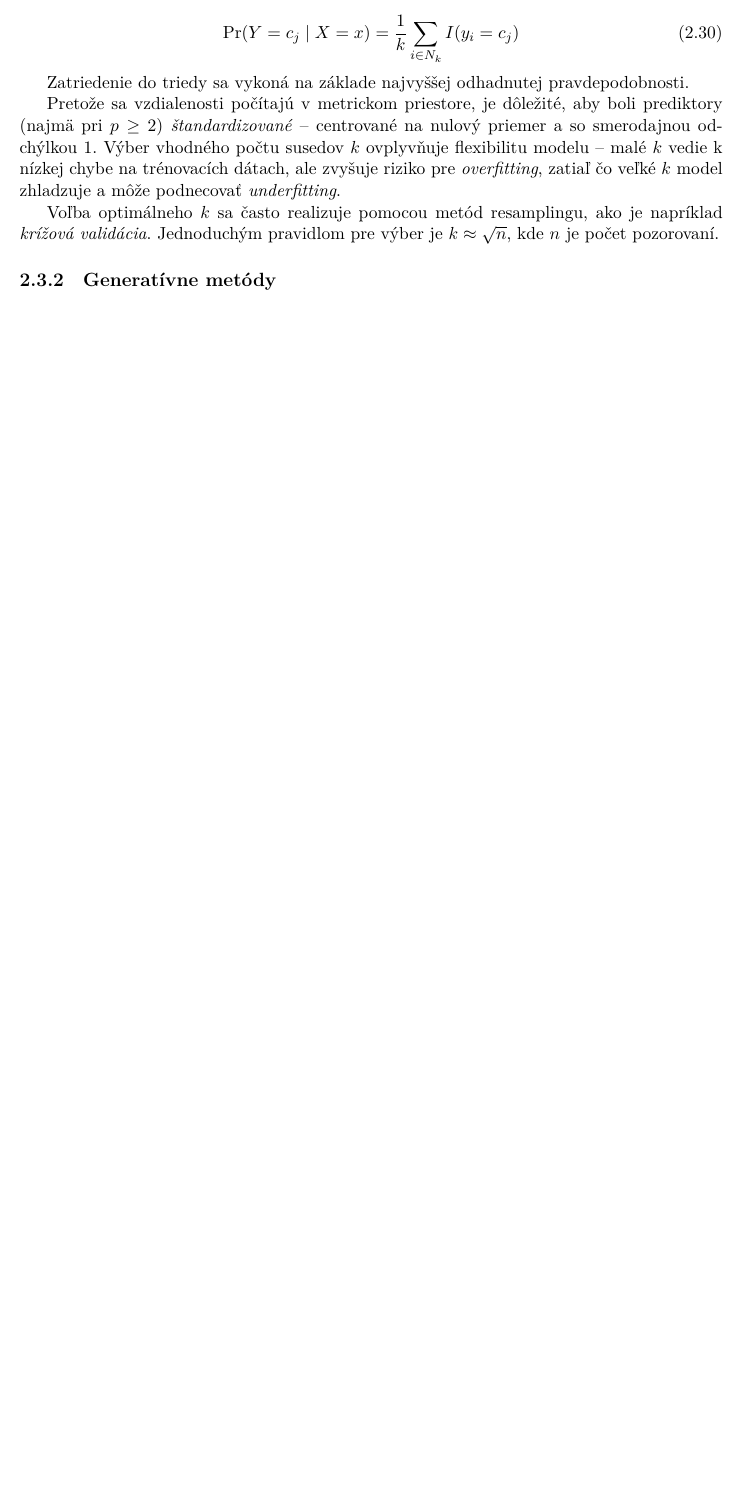
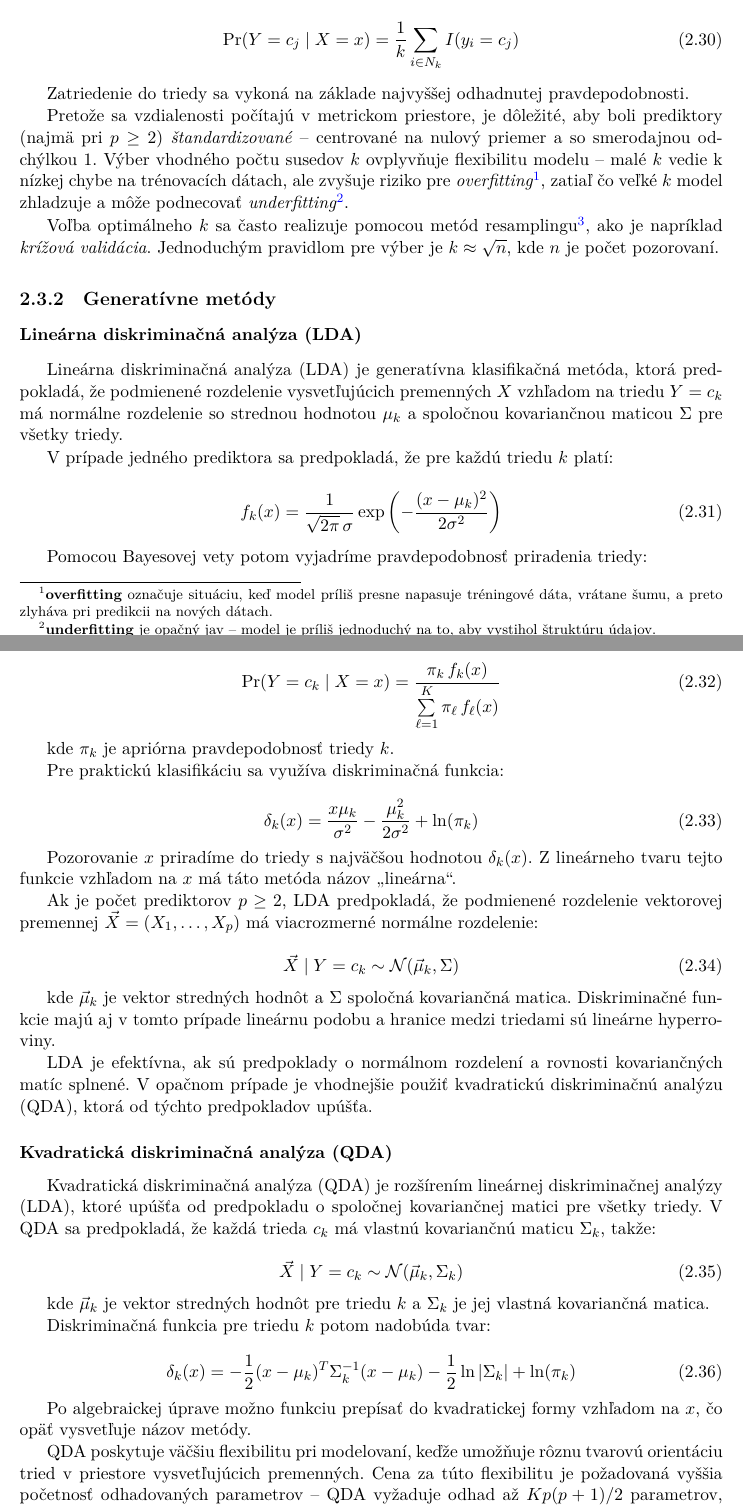
Before and after one commit to adamharmaniak/BiDistribApp, a LaTeX thesis (thesis/_Zaverecna_praca.tex, which reads thesis/Kapitola2.tex): part of page 19 of 22 before the commit and two parts of pages 19 and 20 of 23 after it, the two joined at a grey line, cut so that both start at the same text, the shorter picture padded with empty space. Compiled offline with XeLaTeX.

Commit message:
Kapitola 2 - dokoncenie

```diff
--- a/thesis/Kapitola2.tex
+++ b/thesis/Kapitola2.tex
@@ -377,9 +377,72 @@ Pre nové pozorovanie $x$ sa nájde množina $N_k$ indexov $k$ najbližších po
 
 Zatriedenie do triedy sa vykoná na základe najvyššej odhadnutej pravdepodobnosti.
 
-Pretože sa vzdialenosti počítajú v metrickom priestore, je dôležité, aby boli prediktory (najmä pri $p \geq 2$) \textit{štandardizované} – centrované na nulový priemer a so smerodajnou odchýlkou 1. Výber vhodného počtu susedov $k$ ovplyvňuje flexibilitu modelu – malé $k$ vedie k nízkej chybe na trénovacích dátach, ale zvyšuje riziko pre \textit{overfitting}, zatiaľ čo veľké $k$ model zhladzuje a môže podnecovať \textit{underfitting}.
+Pretože sa vzdialenosti počítajú v metrickom priestore, je dôležité, aby boli prediktory (najmä pri $p \geq 2$) \textit{štandardizované} – centrované na nulový priemer a so smerodajnou odchýlkou 1. Výber vhodného počtu susedov $k$ ovplyvňuje flexibilitu modelu – malé $k$ vedie k nízkej chybe na trénovacích dátach, ale zvyšuje riziko pre \textit{overfitting}\footnote{%
+\textbf{overfitting} označuje situáciu, keď model príliš presne napasuje tréningové dáta, vrátane šumu, a preto zlyháva pri predikcii na nových dátach.}, zatiaľ čo veľké $k$ model zhladzuje a môže podnecovať \textit{underfitting}\footnote{\textbf{underfitting} je opačný jav – model je príliš jednoduchý na to, aby vystihol štruktúru údajov.}.
 
-Voľba optimálneho $k$ sa často realizuje pomocou metód resamplingu, ako je napríklad \textit{krížová validácia}. Jednoduchým pravidlom pre výber je $k \approx \sqrt{n}$, kde $n$ je počet pozorovaní.
+Voľba optimálneho $k$ sa často realizuje pomocou metód resamplingu\footnote{\textbf{resampling} sú techniky ako napr. krížová validácia, ktoré opakovane rozdeľujú dáta na trénovacie a testovacie časti, aby spoľahlivo odhadli výkon modelu a zabránili overfittingu.}, ako je napríklad \textit{krížová validácia}. Jednoduchým pravidlom pre výber je $k \approx \sqrt{n}$, kde $n$ je počet pozorovaní.
+
+
 
 \subsection{Generatívne metódy}
 \label{subsec:gener_methods}
+
+\subsubsection{Lineárna diskriminačná analýza (LDA)}
+\label{subsubsec:lda}
+
+Lineárna diskriminačná analýza (LDA) je generatívna klasifikačná metóda, ktorá predpokladá, že podmienené rozdelenie vysvetľujúcich premenných $X$ vzhľadom na triedu $Y = c_k$ má normálne rozdelenie so strednou hodnotou $\mu_k$ a spoločnou kovariančnou maticou $\Sigma$ pre všetky triedy.
+
+V prípade jedného prediktora sa predpokladá, že pre každú triedu $k$ platí:
+
+\begin{equation}
+f_k(x) = \frac{1}{\sqrt{2\pi} \, \sigma} \exp\left( -\frac{(x - \mu_k)^2}{2\sigma^2} \right)
+\end{equation}
+
+Pomocou Bayesovej vety potom vyjadríme pravdepodobnosť priradenia triedy:
+
+\begin{equation}
+\mathrm{Pr}(Y = c_k \mid X = x) = \frac{\pi_k \, f_k(x)}{\sum\limits_{\ell = 1}^{K} \pi_\ell \, f_\ell(x)}
+\end{equation}
+
+kde $\pi_k$ je apriórna pravdepodobnosť triedy $k$.
+
+Pre praktickú klasifikáciu sa využíva diskriminačná funkcia:
+
+\begin{equation}
+\delta_k(x) = \frac{x \mu_k}{\sigma^2} - \frac{\mu_k^2}{2\sigma^2} + \ln(\pi_k)
+\end{equation}
+
+Pozorovanie $x$ priradíme do triedy s najväčšou hodnotou $\delta_k(x)$. Z lineárneho tvaru tejto funkcie vzhľadom na $x$ má táto metóda názov „lineárna“.
+
+Ak je počet prediktorov $p \geq 2$, LDA predpokladá, že podmienené rozdelenie vektorovej premennej $\vec{X} = (X_1, \dots, X_p)$ má viacrozmerné normálne rozdelenie:
+
+\begin{equation}
+\vec{X} \mid Y = c_k \sim \mathcal{N}(\vec{\mu}_k, \Sigma)
+\end{equation}
+
+kde $\vec{\mu}_k$ je vektor stredných hodnôt a $\Sigma$ spoločná kovariančná matica. Diskriminačné funkcie majú aj v tomto prípade lineárnu podobu a hranice medzi triedami sú lineárne hyperroviny.
+
+LDA je efektívna, ak sú predpoklady o normálnom rozdelení a rovnosti kovariančných matíc splnené. V opačnom prípade je vhodnejšie použiť kvadratickú diskriminačnú analýzu (QDA), ktorá od týchto predpokladov upúšťa.
+
+\subsubsection{Kvadratická diskriminačná analýza (QDA)}
+\label{subsubsec:qda}
+
+Kvadratická diskriminačná analýza (QDA) je rozšírením lineárnej diskriminačnej analýzy (LDA), ktoré upúšťa od predpokladu o spoločnej kovariančnej matici pre všetky triedy. V QDA sa predpokladá, že každá trieda $c_k$ má vlastnú kovariančnú maticu $\Sigma_k$, takže:
+
+\begin{equation}
+\vec{X} \mid Y = c_k \sim \mathcal{N}(\vec{\mu}_k, \Sigma_k)
+\end{equation}
+
+kde $\vec{\mu}_k$ je vektor stredných hodnôt pre triedu $k$ a $\Sigma_k$ je jej vlastná kovariančná matica.
+
+Diskriminačná funkcia pre triedu $k$ potom nadobúda tvar:
+
+\begin{equation}
+\delta_k(x) = -\frac{1}{2} (x - \mu_k)^T \Sigma_k^{-1} (x - \mu_k) - \frac{1}{2} \ln|\Sigma_k| + \ln(\pi_k)
+\end{equation}
+
+Po algebraickej úprave možno funkciu prepísať do kvadratickej formy vzhľadom na $x$, čo opäť vysvetľuje názov metódy.
+
+QDA poskytuje väčšiu flexibilitu pri modelovaní, keďže umožňuje rôznu tvarovú orientáciu tried v priestore vysvetľujúcich premenných. Cena za túto flexibilitu je požadovaná vyššia početnosť odhadovaných parametrov – QDA vyžaduje odhad až $Kp(p+1)/2$ parametrov, kým LDA iba $Kp$.
+
+Voľba medzi LDA a QDA závisí od kompromisu medzi zaujatosťou (bias) a rozptylom (variance). LDA je vhodnejšia pri menších dátových súboroch, kde hrozí vysoký rozptyl odhadov. QDA sa odporúča, ak máme veľký objem dát alebo ak existuje dôvod domnievať sa, že kovariančné matice medzi triedami sa výrazne líšia.
```
